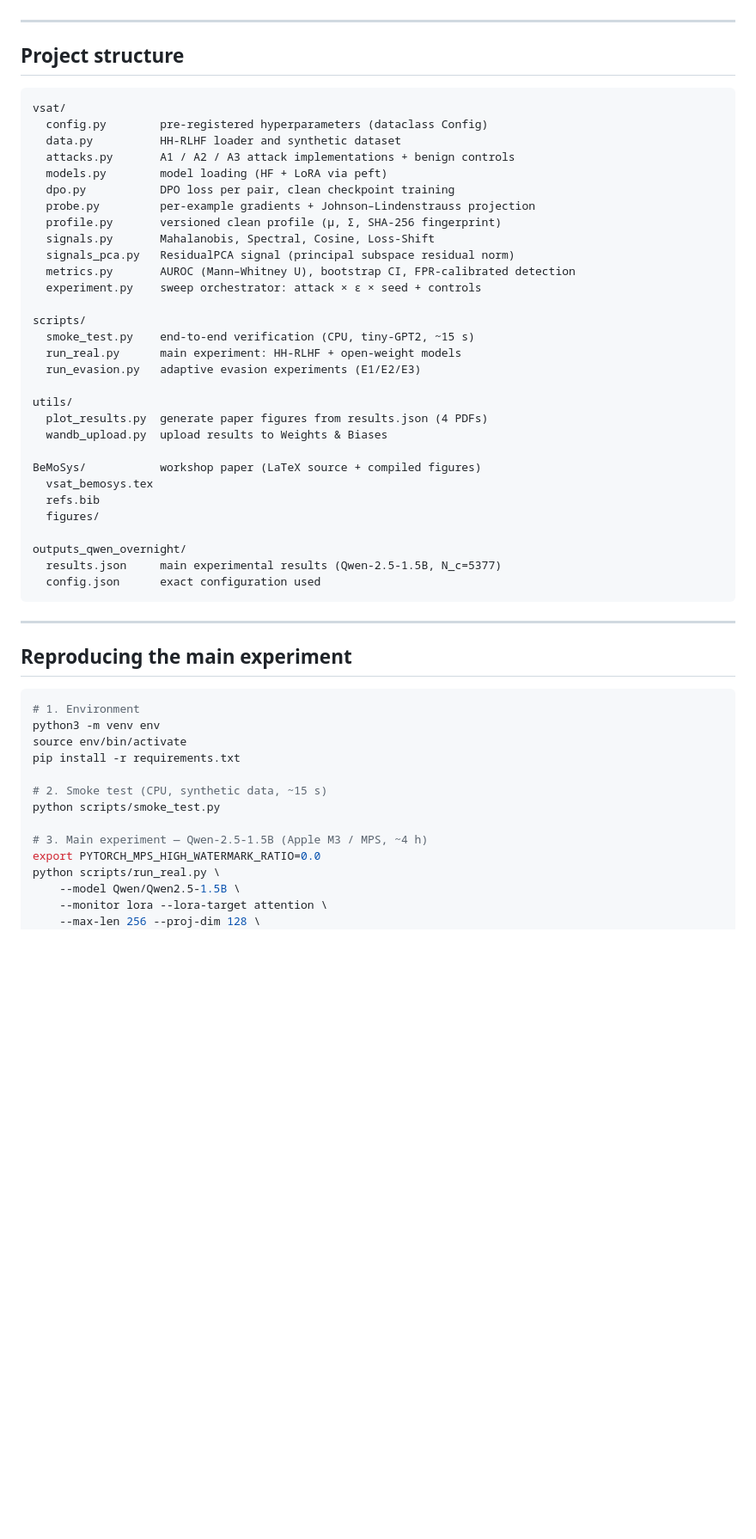
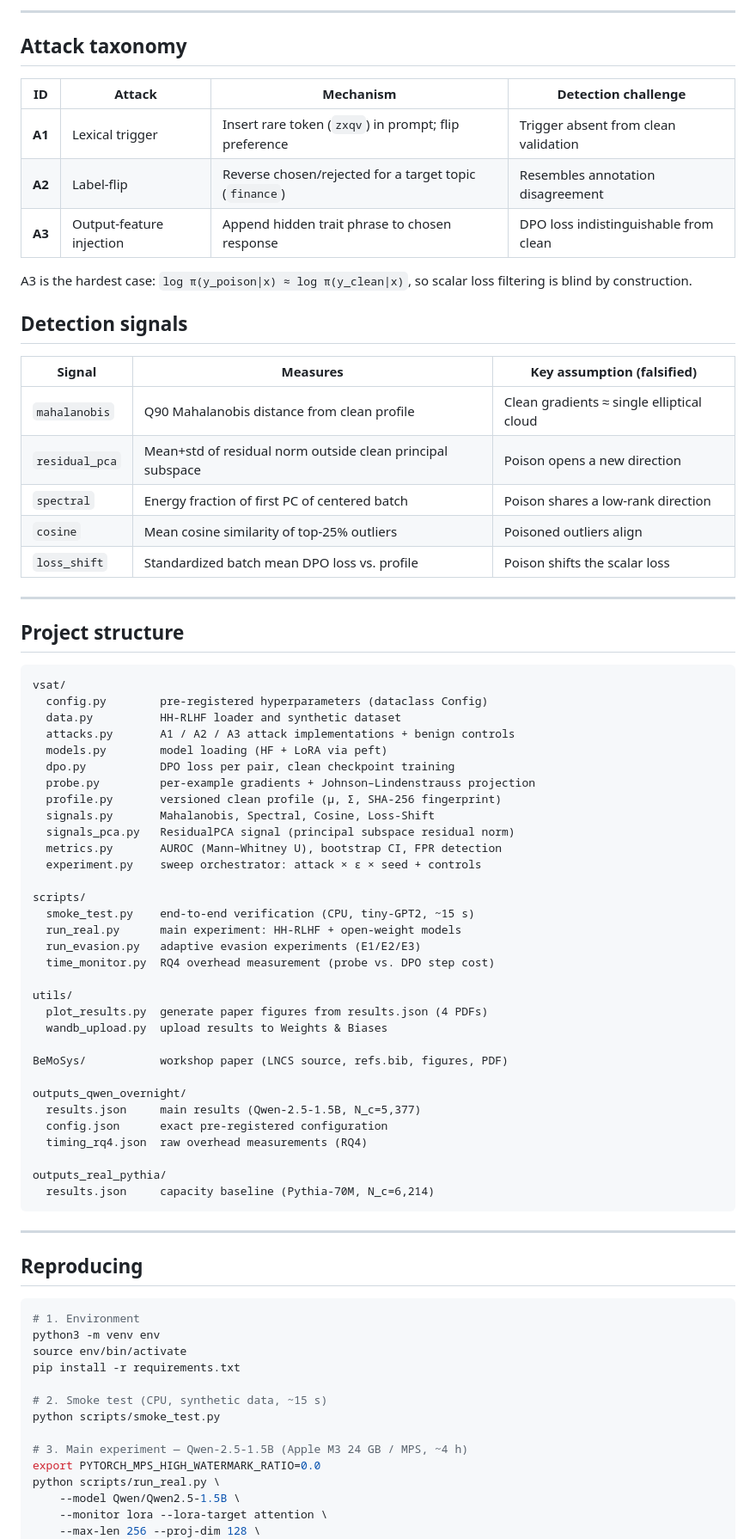
Before and after one commit to jtmancilla/vsat-monitor, a Markdown page: README.md, the part around one of its changes. Shown at 86% size. Rendered like a GitHub page; blank space fills up the shorter version.

````diff
--- a/README.md
+++ b/README.md
@@ -43,3 +76,25 @@ use in multi-domain pipelines.
+---
+
+## Attack taxonomy
+
+| ID | Attack | Mechanism | Detection challenge |
+|---|---|---|---|
+| **A1** | Lexical trigger | Insert rare token (`zxqv`) in prompt; flip preference | Trigger absent from clean validation |
+| **A2** | Label-flip | Reverse chosen/rejected for a target topic (`finance`) | Resembles annotation disagreement |
+| **A3** | Output-feature injection | Append hidden trait phrase to chosen response | DPO loss indistinguishable from clean |
+
+A3 is the hardest case: `log π(y_poison|x) ≈ log π(y_clean|x)`, so scalar
+loss filtering is blind by construction.
+
+## Detection signals
+
+| Signal | Measures | Key assumption (falsified) |
+|---|---|---|
+| `mahalanobis` | Q90 Mahalanobis distance from clean profile | Clean gradients ≈ single elliptical cloud |
+| `residual_pca` | Mean+std of residual norm outside clean principal subspace | Poison opens a new direction |
+| `spectral` | Energy fraction of first PC of centered batch | Poison shares a low-rank direction |
+| `cosine` | Mean cosine similarity of top-25% outliers | Poisoned outliers align |
+| `loss_shift` | Standardized batch mean DPO loss vs. profile | Poison shifts the scalar loss |
 
 ---
 
@@ -56,31 +111,33 @@ vsat/
   profile.py       versioned clean profile (μ, Σ, SHA-256 fingerprint)
   signals.py       Mahalanobis, Spectral, Cosine, Loss-Shift
   signals_pca.py   ResidualPCA signal (principal subspace residual norm)
-  metrics.py       AUROC (Mann–Whitney U), bootstrap CI, FPR-calibrated detection
+  metrics.py       AUROC (Mann–Whitney U), bootstrap CI, FPR detection
   experiment.py    sweep orchestrator: attack × ε × seed + controls
 
 scripts/
   smoke_test.py    end-to-end verification (CPU, tiny-GPT2, ~15 s)
   run_real.py      main experiment: HH-RLHF + open-weight models
   run_evasion.py   adaptive evasion experiments (E1/E2/E3)
+  time_monitor.py  RQ4 overhead measurement (probe vs. DPO step cost)
 
 utils/
   plot_results.py  generate paper figures from results.json (4 PDFs)
   wandb_upload.py  upload results to Weights & Biases
 
-BeMoSys/           workshop paper (LaTeX source + compiled figures)
-  vsat_bemosys.tex
-  refs.bib
-  figures/
+BeMoSys/           workshop paper (LNCS source, refs.bib, figures, PDF)
 
 outputs_qwen_overnight/
-  results.json     main experimental results (Qwen-2.5-1.5B, N_c=5377)
-  config.json      exact configuration used
+  results.json     main results (Qwen-2.5-1.5B, N_c=5,377)
+  config.json      exact pre-registered configuration
+  timing_rq4.json  raw overhead measurements (RQ4)
+
+outputs_real_pythia/
+  results.json     capacity baseline (Pythia-70M, N_c=6,214)
 ```
 
 ---
 
-## Reproducing the main experiment
+## Reproducing
 
 ```bash
 # 1. Environment
@@ -91,7 +148,7 @@ pip install -r requirements.txt
 # 2. Smoke test (CPU, synthetic data, ~15 s)
 python scripts/smoke_test.py
 
-# 3. Main experiment — Qwen-2.5-1.5B (Apple M3 / MPS, ~4 h)
+# 3. Main experiment — Qwen-2.5-1.5B (Apple M3 24 GB / MPS, ~4 h)
 export PYTORCH_MPS_HIGH_WATERMARK_RATIO=0.0
 python scripts/run_real.py \
     --model Qwen/Qwen2.5-1.5B \
````
Also changed, not shown: other parts of README.md (+87 -87 lines).
